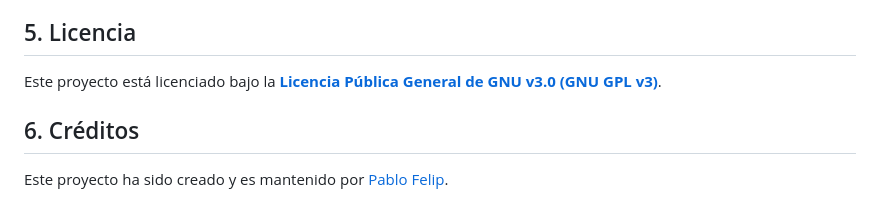
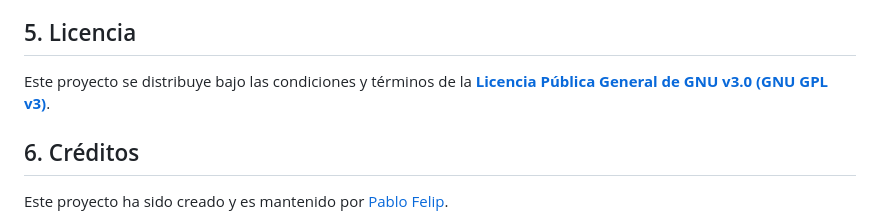
Before and after one commit to pfelipm/classroom-groups-proxy, a Markdown page: README.md, the part around the change. GitHub-like rendering.

```diff
--- a/README.md
+++ b/README.md
@@ -97,7 +97,7 @@ El proyecto sigue una arquitectura cliente-servidor simple, típica de las aplic
 
 ## 5. Licencia
 
-Este proyecto está licenciado bajo la **[Licencia Pública General de GNU v3.0 (GNU GPL v3)](LICENSE)**.
+Este proyecto se distribuye bajo las condiciones y términos de la **[Licencia Pública General de GNU v3.0 (GNU GPL v3)](LICENSE)**.
 
 ## 6. Créditos
 
```
